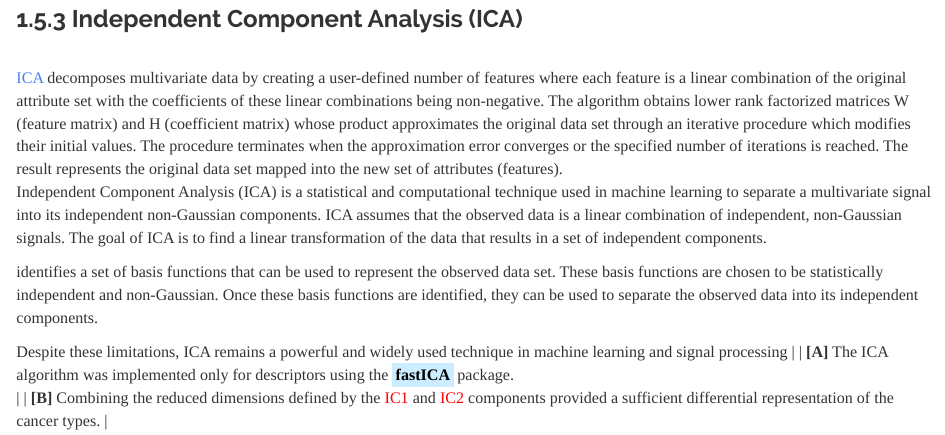
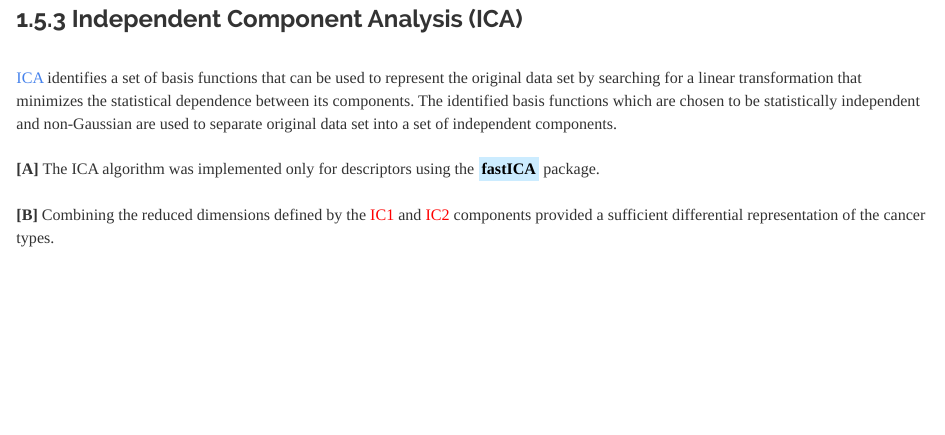
Before and after one commit to JohnPaulinePineda/Portfolio_Project_21, an R Markdown document (docs/index.Rmd): the page in a window 1100 px wide, from 15720 px down. Rendered offline with R 4.5, knitr and Pandoc, with nearby package versions; some code elsewhere in the file could not run offline; a font, style sheet, LaTeX package, included part or bibliography that could not be used is replaced or left out; long lines of code are wrapped.

Commit message:
Formulated the HTML and RMD files
Formulated the HTML and RMD files

```diff
--- a/docs/index.Rmd
+++ b/docs/index.Rmd
@@ -549,14 +549,7 @@ xyplot(V1 ~ V2,
 
 ###  1.5.3 Independent Component Analysis (ICA)
 |
-| [ICA](https://www.sciencedirect.com/science/article/abs/pii/S0893608000000265) decomposes multivariate data by creating a user-defined number of features where each feature is a linear combination of the original attribute set with the coefficients of these linear combinations being non-negative. The algorithm obtains lower rank factorized matrices W (feature matrix) and H (coefficient matrix) whose product approximates the original data set through an iterative procedure which modifies their initial values. The procedure terminates when the approximation error converges or the specified number of iterations is reached. The result represents the original data set mapped into the new set of attributes (features).
-
-Independent Component Analysis (ICA) is a statistical and computational technique used in machine learning to separate a multivariate signal into its independent non-Gaussian components. ICA assumes that the observed data is a linear combination of independent, non-Gaussian signals. The goal of ICA is to find a linear transformation of the data that results in a set of independent components.
-
-identifies a set of basis functions that can be used to represent the observed data set. These basis functions are chosen to be statistically independent and non-Gaussian. Once these basis functions are identified, they can be used to separate the observed data into its independent components.
-
-
-Despite these limitations, ICA remains a powerful and widely used technique in machine learning and signal processing
+| [ICA](https://www.sciencedirect.com/science/article/abs/pii/0165168494900299) identifies a set of basis functions that can be used to represent the original data set by searching for a linear transformation that minimizes the statistical dependence between its components. The identified basis functions which are chosen to be statistically independent and non-Gaussian are used to separate original data set into a set of independent components.
 |
 | **[A]** The ICA algorithm was implemented only for descriptors using the <mark style="background-color: #CCECFF">**fastICA**</mark> package.
 |
```
